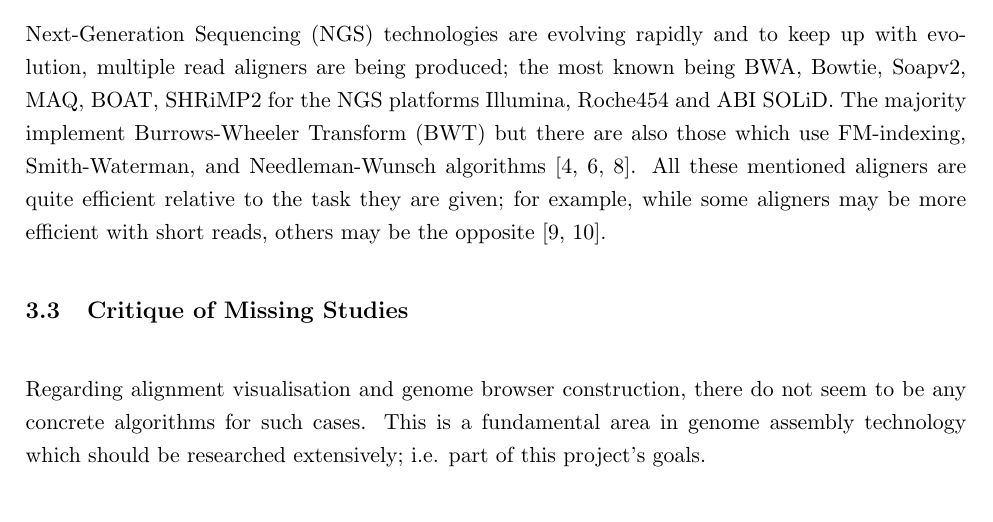
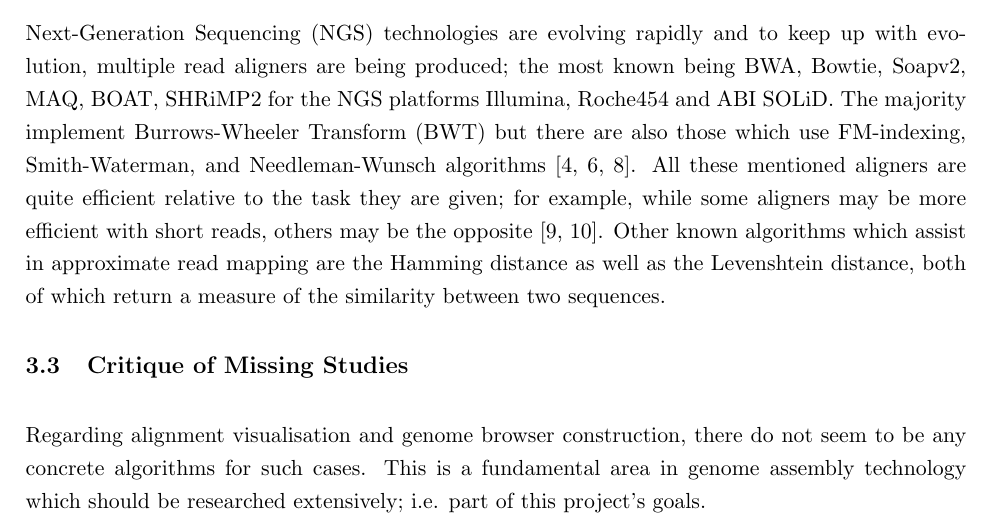
Before and after one commit to Aria427/FYP, a LaTeX document (Progress Report/main.tex): part of page 4 of 7, cut so that both start at the same text. Compiled offline with pdfLaTeX.

Commit message:
Update to progress report

```diff
--- a/Progress Report/main.tex
+++ b/Progress Report/main.tex
@@ -61,7 +61,7 @@ The development of a genome assembly technology consists of multiple stages; the
 Genomes, particularly human ones, consist of a large amount of data.  For this reason, in order to efficiently analyse them, said genomes are compressed using various methods.  For example, Chen et al devised the lossless {\textit{GenCompress}} algorithm which implements certain established compression algorithms such as Lempel-Ziv.  By analysing approximate matches based on the evaluated edit distances, it was found that such a method not only achieves the best compression ratio but also finds common sections in DNA sequences \cite{gencompress}.  Another example would be the lossless reference-based compression algorithm devised by Fritz et al.  It implements established components such as Golomb codes and De Bruijn graphs and was found to be quite efficient for read alignments similar to the reference genome \cite{refcompression}.  Other known algorithm are {\textit{Biocompress-2}} and {\textit{Cfact}} \cite{gencompress} along with {\textit{DNACompress}} and {\textit{ DNAZip}} \cite{refcompression}.
 
 \subsection{Read Alignment Tools}
-Next-Generation Sequencing (NGS) technologies are evolving rapidly and to keep up with evolution, multiple read aligners are being produced; the most known being BWA, Bowtie, Soapv2, MAQ, BOAT, SHRiMP2 for the NGS platforms Illumina, Roche454 and ABI SOLiD.  The majority implement Burrows-Wheeler Transform (BWT) but there are also those which use FM-indexing, Smith-Waterman,  and Needleman-Wunsch algorithms \cite{bwtransform, popgen, cgreads}.  All these mentioned aligners are quite efficient relative to the task they are given; for example, while some aligners may be more efficient with short reads, others may be the opposite \cite{companalys, compalign}.
+Next-Generation Sequencing (NGS) technologies are evolving rapidly and to keep up with evolution, multiple read aligners are being produced; the most known being BWA, Bowtie, Soapv2, MAQ, BOAT, SHRiMP2 for the NGS platforms Illumina, Roche454 and ABI SOLiD.  The majority implement Burrows-Wheeler Transform (BWT) but there are also those which use FM-indexing, Smith-Waterman,  and Needleman-Wunsch algorithms \cite{bwtransform, popgen, cgreads}.  All these mentioned aligners are quite efficient relative to the task they are given; for example, while some aligners may be more efficient with short reads, others may be the opposite \cite{companalys, compalign}.  Other known algorithms which assist in approximate read mapping are the Hamming distance as well as the Levenshtein distance, both of which return a measure of the similarity between two sequences.
 
 \subsection{Critique of Missing Studies}
 Regarding alignment visualisation and genome browser construction, there do not seem to be any concrete algorithms for such cases.  This is a fundamental area in genome assembly technology which should be researched extensively; i.e. part of this project's goals.
```
Also changed, not shown: Progress Report/main.pdf, 2 other files.
